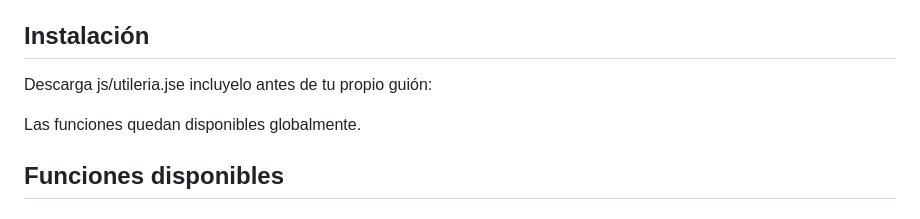
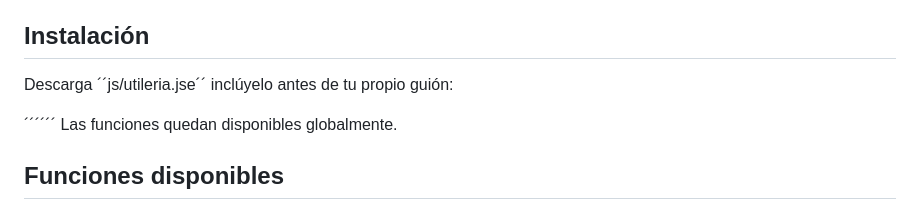
Before and after one commit to HernandezGuzmanConcepcionEscarleth/utileria-js, a Markdown page: README.md, the part around the change. Drawn GitHub-style.

Commit message:
Fix installation instructions in README.md
Corrected formatting and text in the installation section.

```diff
--- a/README.md
+++ b/README.md
@@ -5,9 +5,9 @@ Utileria.js es una pequeña librería desarrollada con **JavaScript**, creada pa
 
 El proyecto permite comprobar datos como correos, nombres y contraseñas. También incluye herramientas para calcular la edad, identificar si una persona es mayor de edad, darle formato a un número telefónico y conocer la fortaleza de una contraseña.
 ## Instalación
-Descarga js/utileria.jse incluyelo antes de tu propio guión:
+Descarga ´´js/utileria.jse´´ inclúyelo antes de tu propio guión:
 
-<script src="js/utileria.js"></script>
+´´´<script src="js/utileria.js"></script>´´´
 Las funciones quedan disponibles globalmente.
 
 ## Funciones disponibles
```
